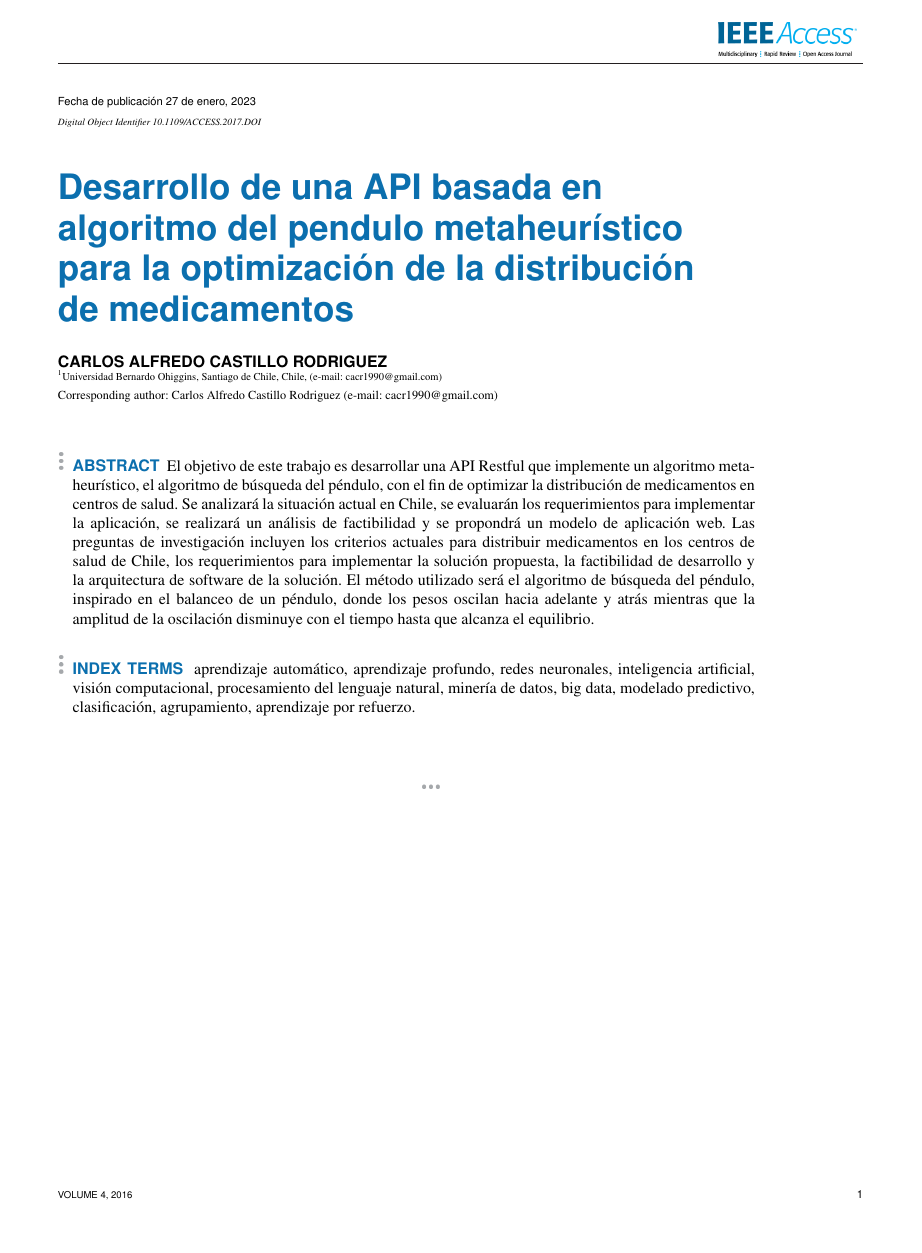
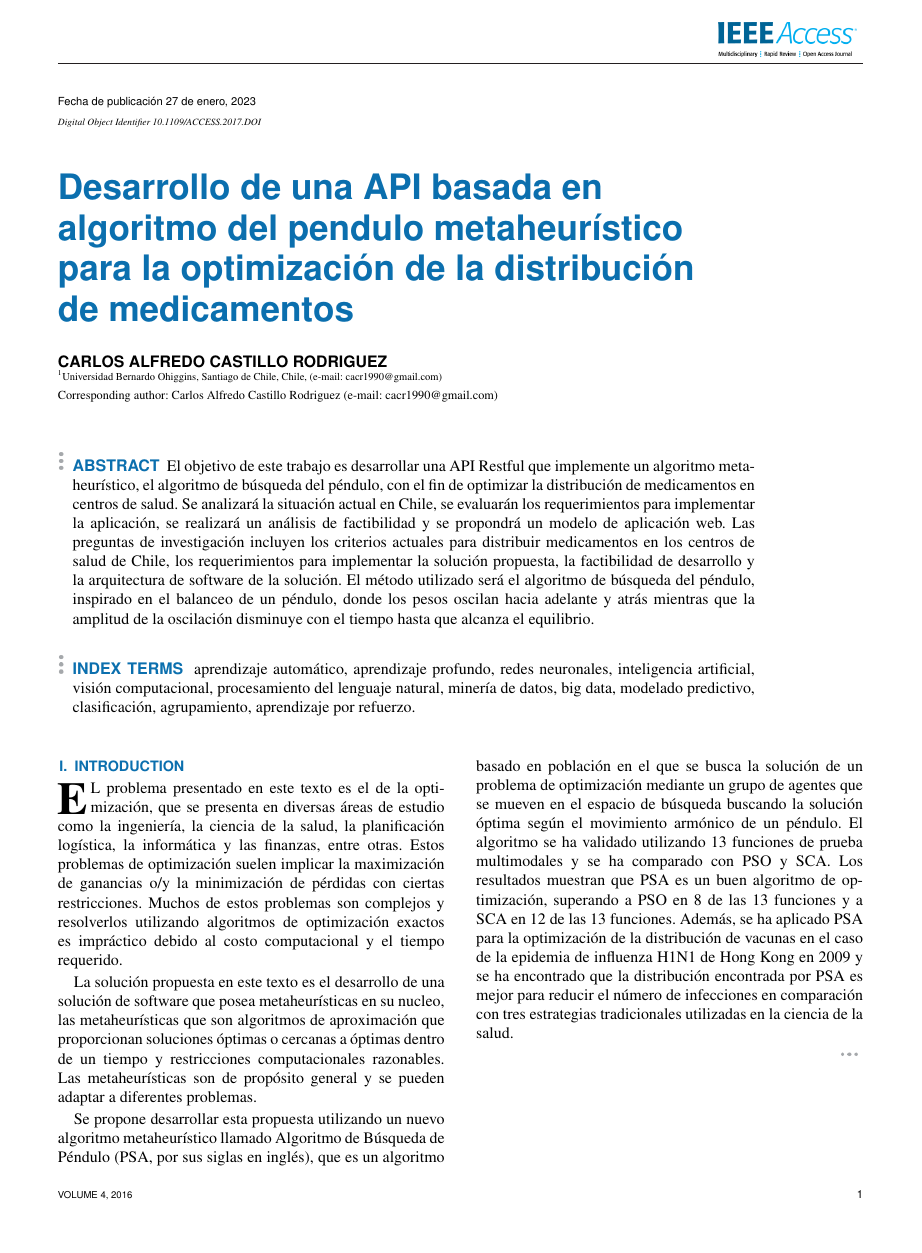
Before and after one commit to alfcastillo90/pendulum-algorithm-api, a LaTeX paper (api-algoritmo-pendulo.tex): the whole page. Compiled offline with pdfLaTeX.

Commit message:
ADD: introducción

```diff
--- a/api-algoritmo-pendulo.tex
+++ b/api-algoritmo-pendulo.tex
@@ -33,6 +33,26 @@ aprendizaje automático, aprendizaje profundo, redes neuronales, inteligencia ar
 
 \maketitle
 
+\section{Introduction}
+\label{sec:introduction}
+\PARstart{E}{l} problema presentado en este texto es el de la optimización,
+que se presenta en diversas áreas de estudio como la ingeniería, la ciencia de la salud,
+la planificación logística, la informática y las finanzas, entre otras. Estos problemas de optimización
+suelen implicar la maximización de ganancias o/y la minimización de pérdidas con ciertas restricciones.
+Muchos de estos problemas son complejos y resolverlos utilizando algoritmos de optimización exactos es impráctico debido al costo computacional
+y el tiempo requerido.
+
+La solución propuesta en este texto es el desarrollo de una solución de software que posea metaheurísticas en su nucleo,
+las metaheurísticas que son algoritmos de aproximación que proporcionan soluciones óptimas o cercanas a óptimas dentro de un tiempo y restricciones computacionales razonables.
+Las metaheurísticas son de propósito general y se pueden adaptar a diferentes problemas.
+
+Se propone desarrollar esta propuesta utilizando un nuevo algoritmo metaheurístico llamado Algoritmo de Búsqueda de Péndulo (PSA, por sus siglas en inglés),
+que es un algoritmo basado en población en el que se busca la solución de un problema de optimización mediante un grupo de agentes que se mueven en el espacio de búsqueda
+buscando la solución óptima según el movimiento armónico de un péndulo. El algoritmo se ha validado utilizando 13 funciones de prueba multimodales
+y se ha comparado con PSO y SCA. Los resultados muestran que PSA es un buen algoritmo de optimización,
+superando a PSO en 8 de las 13 funciones y a SCA en 12 de las 13 funciones.
+Además, se ha aplicado PSA para la optimización de la distribución de vacunas en el caso de la epidemia de influenza H1N1 de Hong Kong en 2009 y se ha encontrado
+que la distribución encontrada por PSA es mejor para reducir el número de infecciones en comparación con tres estrategias tradicionales utilizadas en la ciencia de la salud.
 \EOD
 
 \end{document}
```
Also changed, not shown: api-algoritmo-pendulo.pdf, 4 other files.
